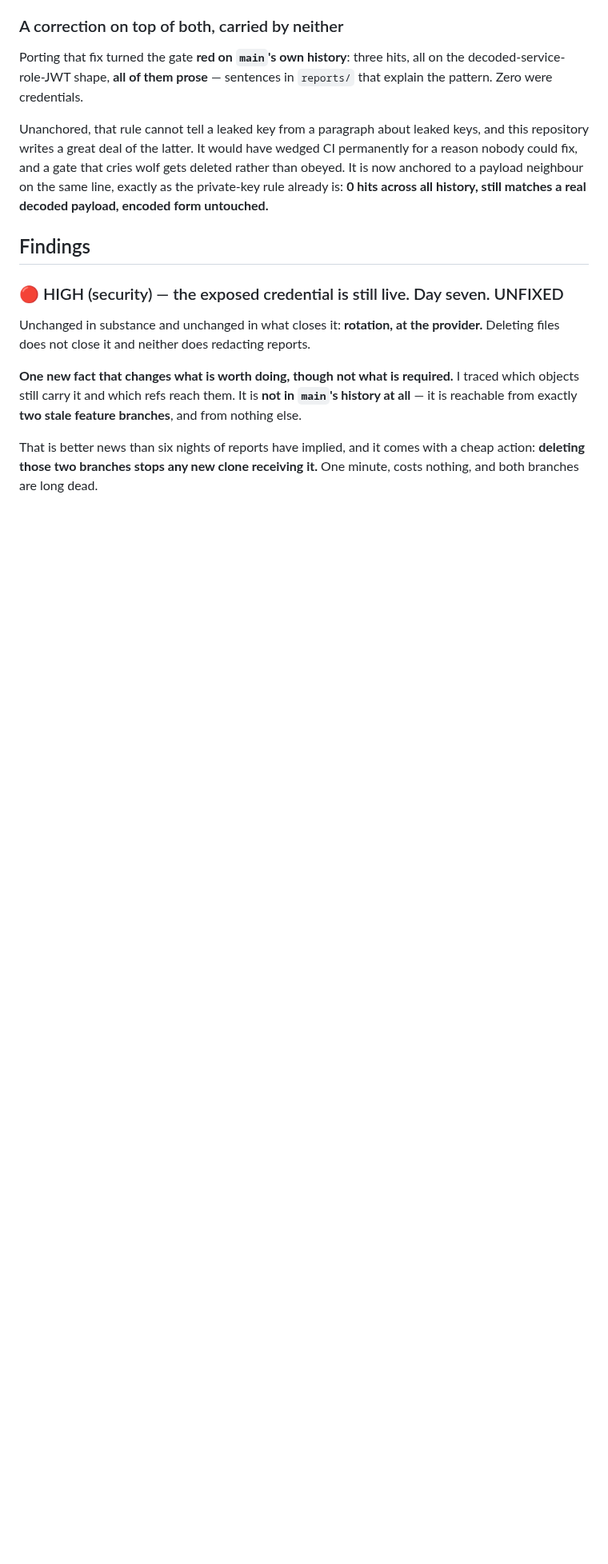
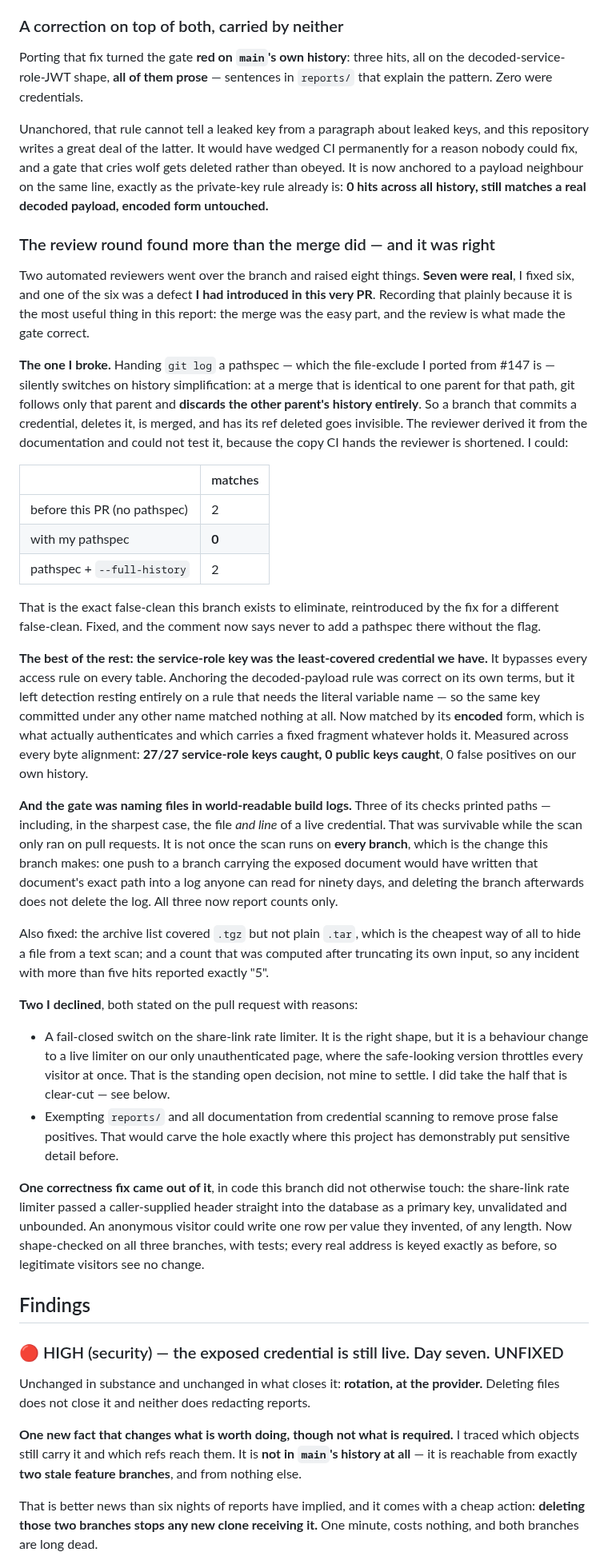
Before and after one commit to hendacow/Clippar, a Markdown page: reports/cto/2026-08-28.md, the part around the change. Shown at 80% size. GitHub-like rendering; blank space fills up the shorter version.

Commit message:
docs(cto): record the review round in the 2026-08-28 report
Seven of eight automated review findings were real, six fixed, and one of the six
was a defect this PR introduced — the pathspec that silently switched on git
history simplification and made the sweep blind to merged-then-deleted branches.
Worth stating plainly in the report rather than only in commit messages: the
merge was the easy part and the review is what made the gate correct.

Also records the two declined findings and their reasons, and the one correctness
fix that came out of the round in code this branch did not otherwise touch.

Co-Authored-By: Claude Opus 5 <noreply@anthropic.com>
Claude-Session: https://claude.ai/code/session_01GJKghTCw4wmHqShhPA5mjr

```diff
--- a/reports/cto/2026-08-28.md
+++ b/reports/cto/2026-08-28.md
@@ -76,6 +76,71 @@ CI permanently for a reason nobody could fix, and a gate that cries wolf gets
 deleted rather than obeyed. It is now anchored to a payload neighbour on the same
 line, exactly as the private-key rule already is: **0 hits across all history,
 still matches a real decoded payload, encoded form untouched.**
+
+### The review round found more than the merge did — and it was right
+
+Two automated reviewers went over the branch and raised eight things. **Seven were
+real**, I fixed six, and one of the six was a defect **I had introduced in this very
+PR**. Recording that plainly because it is the most useful thing in this report:
+the merge was the easy part, and the review is what made the gate correct.
+
+**The one I broke.** Handing `git log` a pathspec — which the file-exclude I ported
+from #147 is — silently switches on history simplification: at a merge that is
+identical to one parent for that path, git follows only that parent and **discards
+the other parent's history entirely**. So a branch that commits a credential,
+deletes it, is merged, and has its ref deleted goes invisible. The reviewer derived
+it from the documentation and could not test it, because the copy CI hands the
+reviewer is shortened. I could:
+
+| | matches |
+|---|---|
+| before this PR (no pathspec) | 2 |
+| with my pathspec | **0** |
+| pathspec + `--full-history` | 2 |
+
+That is the exact false-clean this branch exists to eliminate, reintroduced by the
+fix for a different false-clean. Fixed, and the comment now says never to add a
+pathspec there without the flag.
+
+**The best of the rest: the service-role key was the least-covered credential we
+have.** It bypasses every access rule on every table. Anchoring the decoded-payload
+rule was correct on its own terms, but it left detection resting entirely on a rule
+that needs the literal variable name — so the same key committed under any other
+name matched nothing at all. Now matched by its **encoded** form, which is what
+actually authenticates and which carries a fixed fragment whatever holds it.
+Measured across every byte alignment: **27/27 service-role keys caught, 0 public
+keys caught**, 0 false positives on our own history.
+
+**And the gate was naming files in world-readable build logs.** Three of its checks
+printed paths — including, in the sharpest case, the file *and line* of a live
+credential. That was survivable while the scan only ran on pull requests. It is not
+once the scan runs on **every branch**, which is the change this branch makes: one
+push to a branch carrying the exposed document would have written that document's
+exact path into a log anyone can read for ninety days, and deleting the branch
+afterwards does not delete the log. All three now report counts only.
+
+Also fixed: the archive list covered `.tgz` but not plain `.tar`, which is the
+cheapest way of all to hide a file from a text scan; and a count that was computed
+after truncating its own input, so any incident with more than five hits reported
+exactly "5".
+
+**Two I declined**, both stated on the pull request with reasons:
+
+- A fail-closed switch on the share-link rate limiter. It is the right shape, but
+  it is a behaviour change to a live limiter on our only unauthenticated page,
+  where the safe-looking version throttles every visitor at once. That is the
+  standing open decision, not mine to settle. I did take the half that is
+  clear-cut — see below.
+- Exempting `reports/` and all documentation from credential scanning to remove
+  prose false positives. That would carve the hole exactly where this project has
+  demonstrably put sensitive detail before.
+
+**One correctness fix came out of it**, in code this branch did not otherwise
+touch: the share-link rate limiter passed a caller-supplied header straight into
+the database as a primary key, unvalidated and unbounded. An anonymous visitor
+could write one row per value they invented, of any length. Now shape-checked on
+all three branches, with tests; every real address is keyed exactly as before, so
+legitimate visitors see no change.
 
 ## Findings
 
```
